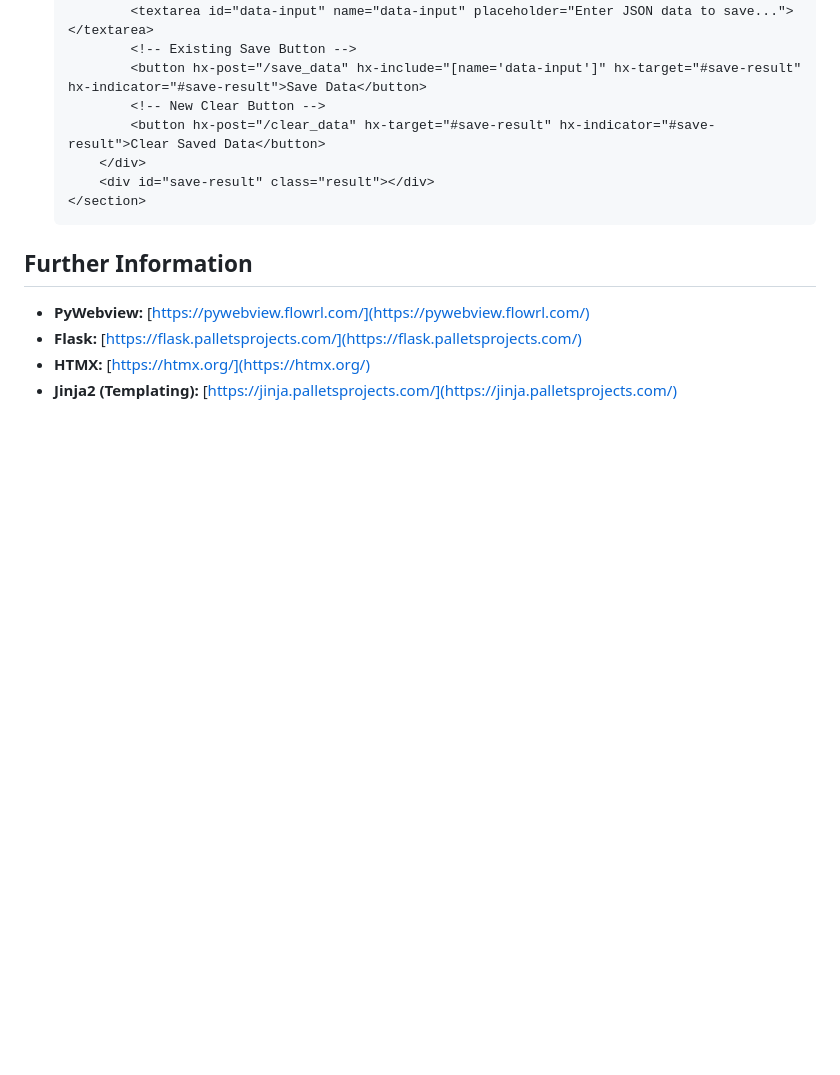
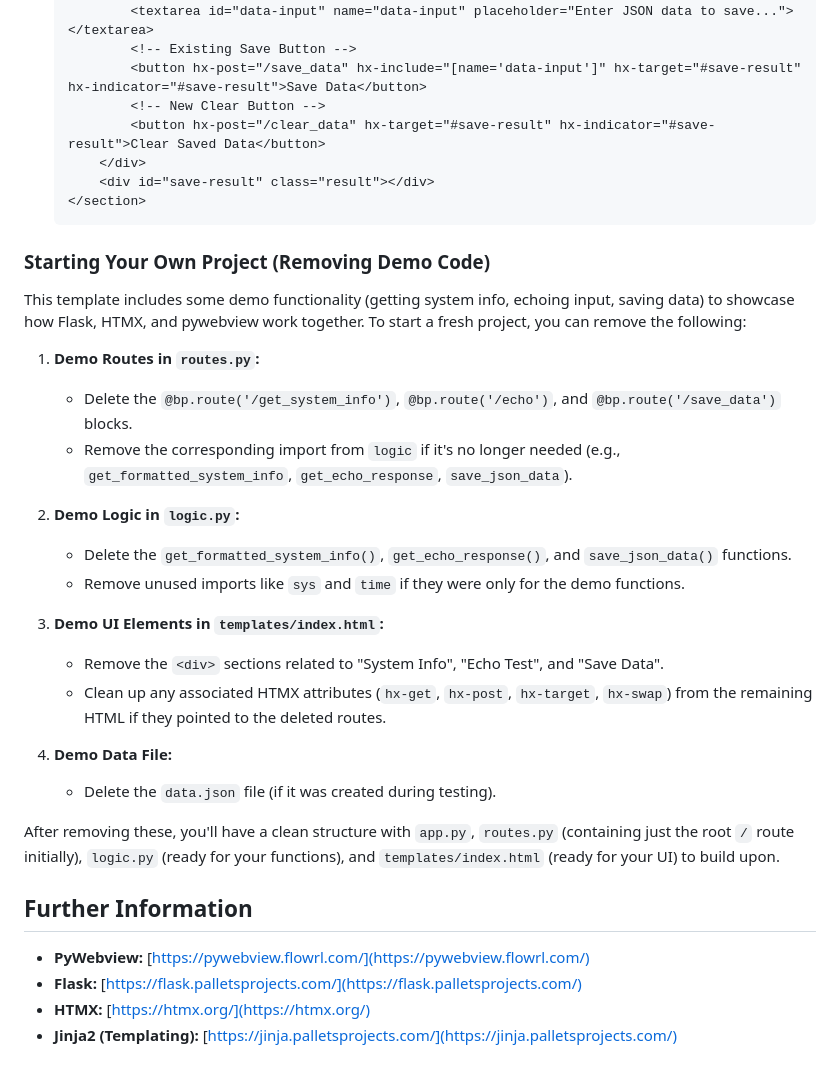
Before and after one commit to slate20/PyWebNative, a Markdown page: README.md, the part around the change printed below. GitHub-like rendering; blank space fills up the shorter version.

````diff
--- a/README.md
+++ b/README.md
@@ -115,6 +131,27 @@ This will start the Flask development server and open the `pywebview` window, lo
     </section>
     ```
 
+### Starting Your Own Project (Removing Demo Code)
+
+This template includes some demo functionality (getting system info, echoing input, saving data) to showcase how Flask, HTMX, and pywebview work together. To start a fresh project, you can remove the following:
+
+1.  **Demo Routes in `routes.py`:**
+    *   Delete the `@bp.route('/get_system_info')`, `@bp.route('/echo')`, and `@bp.route('/save_data')` blocks.
+    *   Remove the corresponding import from `logic` if it's no longer needed (e.g., `get_formatted_system_info`, `get_echo_response`, `save_json_data`).
+
+2.  **Demo Logic in `logic.py`:**
+    *   Delete the `get_formatted_system_info()`, `get_echo_response()`, and `save_json_data()` functions.
+    *   Remove unused imports like `sys` and `time` if they were only for the demo functions.
+
+3.  **Demo UI Elements in `templates/index.html`:**
+    *   Remove the `<div>` sections related to "System Info", "Echo Test", and "Save Data".
+    *   Clean up any associated HTMX attributes (`hx-get`, `hx-post`, `hx-target`, `hx-swap`) from the remaining HTML if they pointed to the deleted routes.
+
+4.  **Demo Data File:**
+    *   Delete the `data.json` file (if it was created during testing).
+
+After removing these, you'll have a clean structure with `app.py`, `routes.py` (containing just the root `/` route initially), `logic.py` (ready for your functions), and `templates/index.html` (ready for your UI) to build upon.
+
 ## Further Information
 
 *   **PyWebview:** [https://pywebview.flowrl.com/](https://pywebview.flowrl.com/)
````
Also changed, not shown: other parts of README.md (+23 -7 lines).
